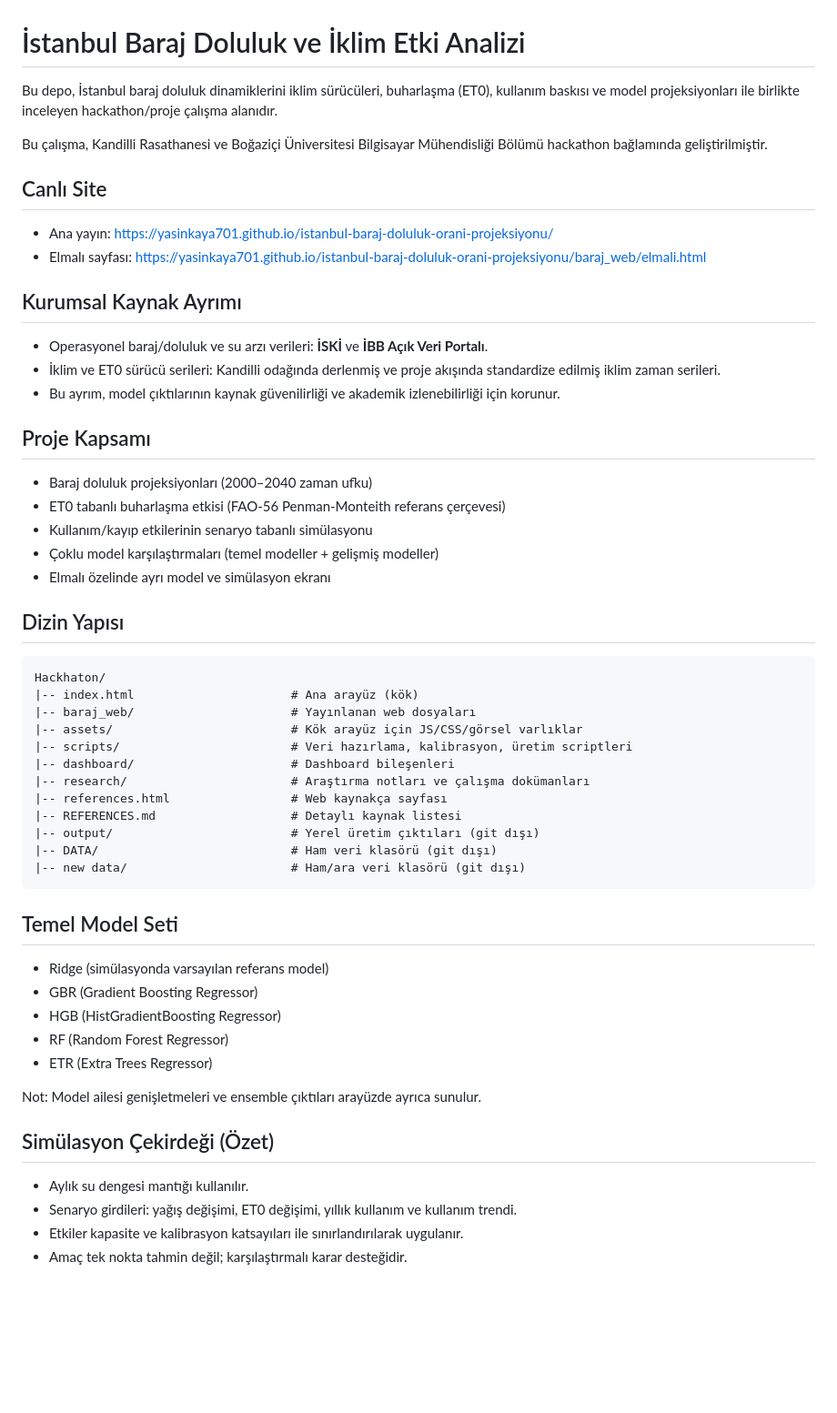
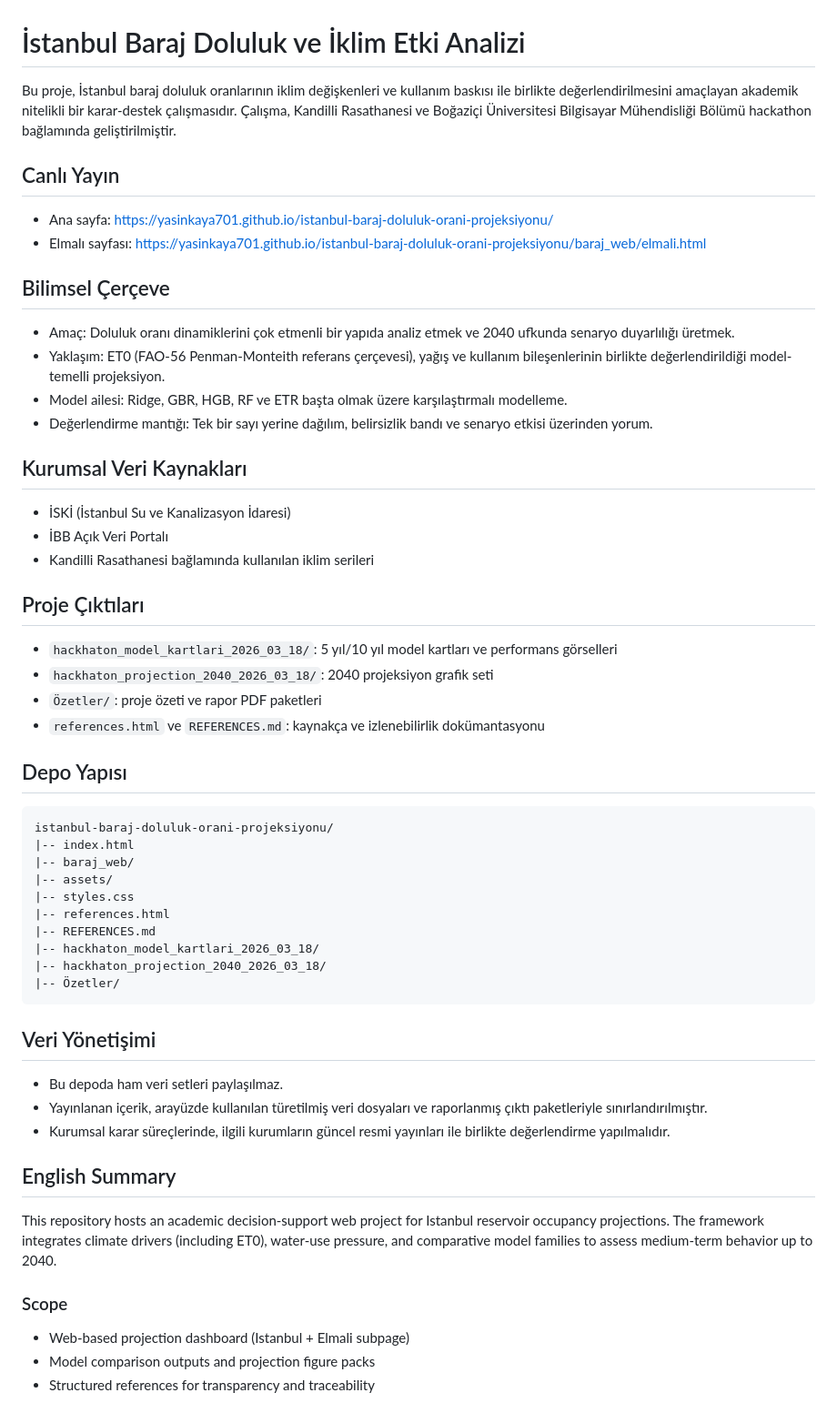
Before and after one commit to yasinkaya701/istanbul-baraj-doluk-orani-projeksiyonu, a Markdown page: README.md, the part around one of its changes. Shown at 91% size. Rendered like a GitHub page; blank space fills up the shorter version.

Commit message:
duzenleme

````diff
--- a/README.md
+++ b/README.md
@@ -1,53 +1,52 @@
 # İstanbul Baraj Doluluk ve İklim Etki Analizi
 
-Bu depo, İstanbul baraj doluluk dinamiklerini iklim sürücüleri, buharlaşma (ET0), kullanım baskısı ve model projeksiyonları ile birlikte inceleyen hackathon/proje çalışma alanıdır.
+Bu proje, İstanbul baraj doluluk oranlarının iklim değişkenleri ve kullanım baskısı ile birlikte değerlendirilmesini amaçlayan akademik nitelikli bir karar-destek çalışmasıdır. Çalışma, Kandilli Rasathanesi ve Boğaziçi Üniversitesi Bilgisayar Mühendisliği Bölümü hackathon bağlamında geliştirilmiştir.
 
-Bu çalışma, Kandilli Rasathanesi ve Boğaziçi Üniversitesi Bilgisayar Mühendisliği Bölümü hackathon bağlamında geliştirilmiştir.
-
-## Canlı Site
-- Ana yayın: [https://yasinkaya701.github.io/istanbul-baraj-doluluk-orani-projeksiyonu/](https://yasinkaya701.github.io/istanbul-baraj-doluluk-orani-projeksiyonu/)
+## Canlı Yayın
+- Ana sayfa: [https://yasinkaya701.github.io/istanbul-baraj-doluluk-orani-projeksiyonu/](https://yasinkaya701.github.io/istanbul-baraj-doluluk-orani-projeksiyonu/)
 - Elmalı sayfası: [https://yasinkaya701.github.io/istanbul-baraj-doluluk-orani-projeksiyonu/baraj_web/elmali.html](https://yasinkaya701.github.io/istanbul-baraj-doluluk-orani-projeksiyonu/baraj_web/elmali.html)
 
-## Kurumsal Kaynak Ayrımı
-- Operasyonel baraj/doluluk ve su arzı verileri: **İSKİ** ve **İBB Açık Veri Portalı**.
-- İklim ve ET0 sürücü serileri: Kandilli odağında derlenmiş ve proje akışında standardize edilmiş iklim zaman serileri.
-- Bu ayrım, model çıktılarının kaynak güvenilirliği ve akademik izlenebilirliği için korunur.
+## Bilimsel Çerçeve
+- Amaç: Doluluk oranı dinamiklerini çok etmenli bir yapıda analiz etmek ve 2040 ufkunda senaryo duyarlılığı üretmek.
+- Yaklaşım: ET0 (FAO-56 Penman-Monteith referans çerçevesi), yağış ve kullanım bileşenlerinin birlikte değerlendirildiği model-temelli projeksiyon.
+- Model ailesi: Ridge, GBR, HGB, RF ve ETR başta olmak üzere karşılaştırmalı modelleme.
+- Değerlendirme mantığı: Tek bir sayı yerine dağılım, belirsizlik bandı ve senaryo etkisi üzerinden yorum.
 
-## Proje Kapsamı
-- Baraj doluluk projeksiyonları (2000–2040 zaman ufku)
-- ET0 tabanlı buharlaşma etkisi (FAO-56 Penman-Monteith referans çerçevesi)
-- Kullanım/kayıp etkilerinin senaryo tabanlı simülasyonu
-- Çoklu model karşılaştırmaları (temel modeller + gelişmiş modeller)
-- Elmalı özelinde ayrı model ve simülasyon ekranı
+## Kurumsal Veri Kaynakları
+- İSKİ (İstanbul Su ve Kanalizasyon İdaresi)
+- İBB Açık Veri Portalı
+- Kandilli Rasathanesi bağlamında kullanılan iklim serileri
 
-## Dizin Yapısı
+## Proje Çıktıları
+- `hackhaton_model_kartlari_2026_03_18/`: 5 yıl/10 yıl model kartları ve performans görselleri
+- `hackhaton_projection_2040_2026_03_18/`: 2040 projeksiyon grafik seti
+- `Özetler/`: proje özeti ve rapor PDF paketleri
+- `references.html` ve `REFERENCES.md`: kaynakça ve izlenebilirlik dokümantasyonu
+
+## Depo Yapısı
 ```text
-Hackhaton/
-|-- index.html                      # Ana arayüz (kök)
-|-- baraj_web/                      # Yayınlanan web dosyaları
-|-- assets/                         # Kök arayüz için JS/CSS/görsel varlıklar
-|-- scripts/                        # Veri hazırlama, kalibrasyon, üretim scriptleri
-|-- dashboard/                      # Dashboard bileşenleri
-|-- research/                       # Araştırma notları ve çalışma dokümanları
-|-- references.html                 # Web kaynakça sayfası
-|-- REFERENCES.md                   # Detaylı kaynak listesi
-|-- output/                         # Yerel üretim çıktıları (git dışı)
-|-- DATA/                           # Ham veri klasörü (git dışı)
-|-- new data/                       # Ham/ara veri klasörü (git dışı)
+istanbul-baraj-doluluk-orani-projeksiyonu/
+|-- index.html
+|-- baraj_web/
+|-- assets/
+|-- styles.css
+|-- references.html
+|-- REFERENCES.md
+|-- hackhaton_model_kartlari_2026_03_18/
+|-- hackhaton_projection_2040_2026_03_18/
+|-- Özetler/
 ```
 
-## Temel Model Seti
-- Ridge (simülasyonda varsayılan referans model)
-- GBR (Gradient Boosting Regressor)
-- HGB (HistGradientBoosting Regressor)
-- RF (Random Forest Regressor)
-- ETR (Extra Trees Regressor)
+## Veri Yönetişimi
+- Bu depoda ham veri setleri paylaşılmaz.
+- Yayınlanan içerik, arayüzde kullanılan türetilmiş veri dosyaları ve raporlanmış çıktı paketleriyle sınırlandırılmıştır.
+- Kurumsal karar süreçlerinde, ilgili kurumların güncel resmi yayınları ile birlikte değerlendirme yapılmalıdır.
 
-Not: Model ailesi genişletmeleri ve ensemble çıktıları arayüzde ayrıca sunulur.
+## English Summary
+This repository hosts an academic decision-support web project for Istanbul reservoir occupancy projections. The framework integrates climate drivers (including ET0), water-use pressure, and comparative model families to assess medium-term behavior up to 2040.
 
-## Simülasyon Çekirdeği (Özet)
-- Aylık su dengesi mantığı kullanılır.
-- Senaryo girdileri: yağış değişimi, ET0 değişimi, yıllık kullanım ve kullanım trendi.
-- Etkiler kapasite ve kalibrasyon katsayıları ile sınırlandırılarak uygulanır.
-- Amaç tek nokta tahmin değil; karşılaştırmalı karar desteğidir.
+### Scope
+- Web-based projection dashboard (Istanbul + Elmali subpage)
+- Model comparison outputs and projection figure packs
+- Structured references for transparency and traceability
 
````
Also changed, not shown: other parts of README.md (+5 -34 lines).
